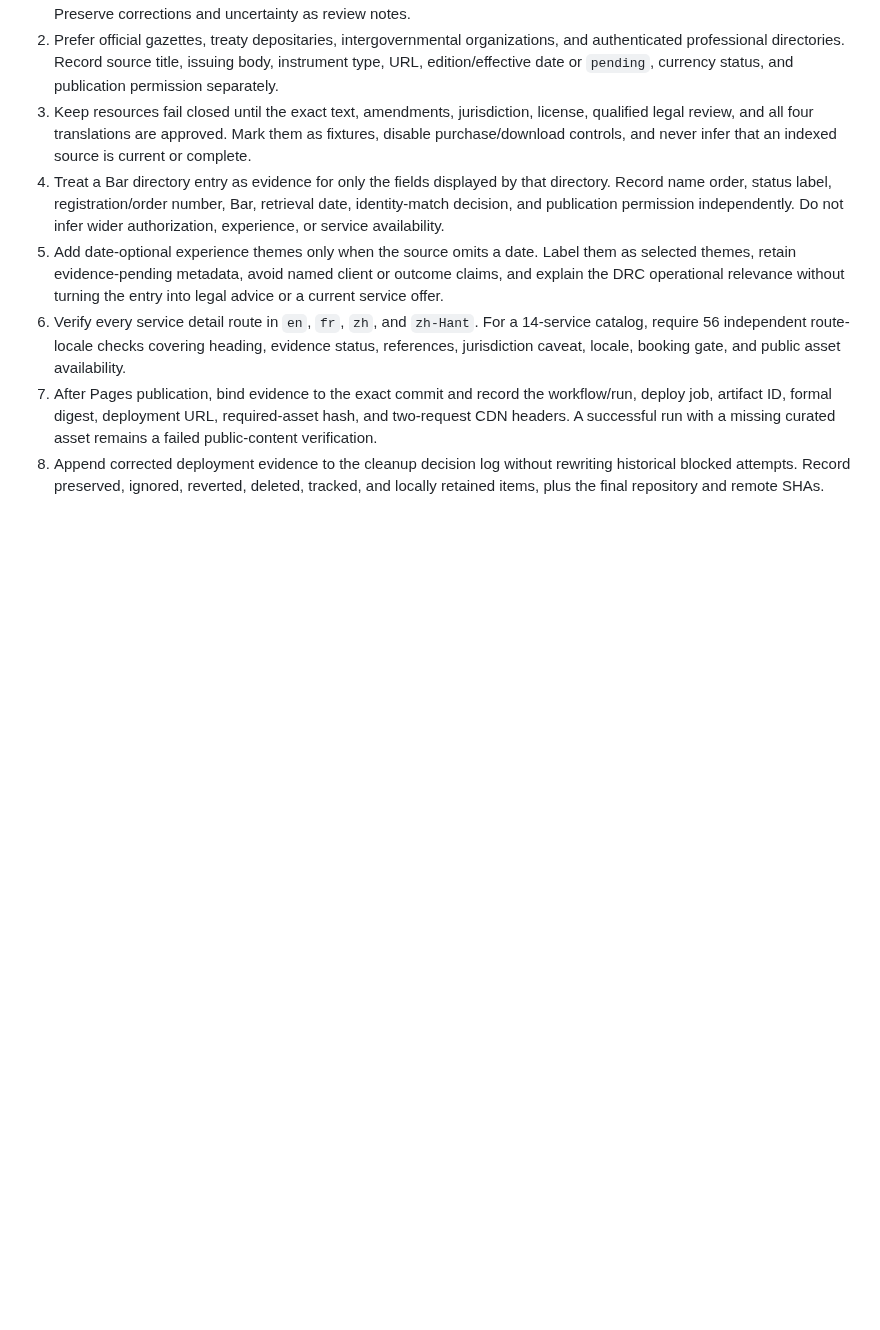
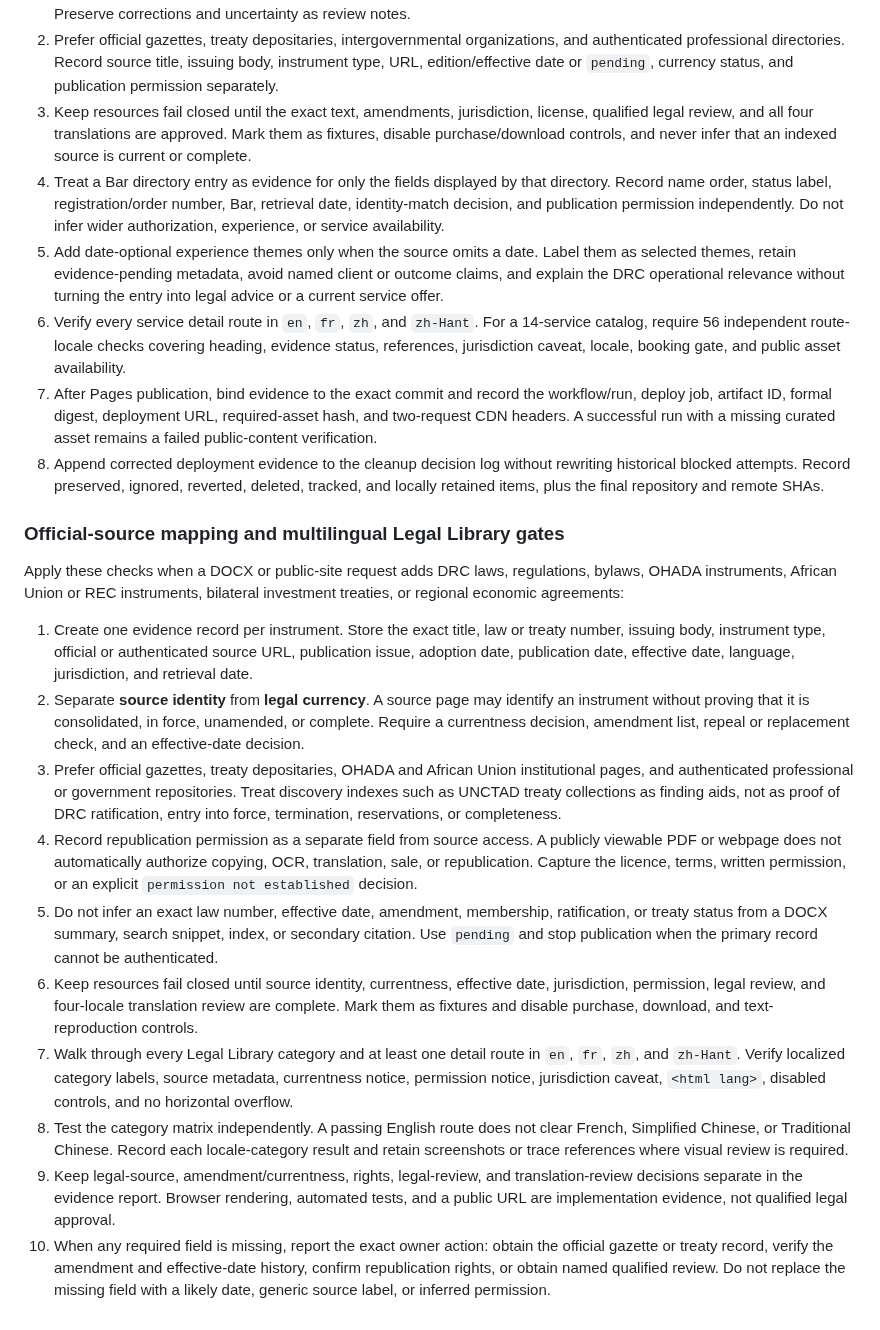
Before and after one commit to lyshabo/legal-services-platform-backend, a Markdown page: .skill-update/database-auth-rbac-verification/SKILL.md, the part around the change. Drawn GitHub-style; blank space fills up the shorter version.

Commit message:
Add official source and publication gates

```diff
--- a/.skill-update/database-auth-rbac-verification/SKILL.md
+++ b/.skill-update/database-auth-rbac-verification/SKILL.md
@@ -1099,3 +1099,53 @@ detail route:
    rewriting historical blocked attempts. Record preserved, ignored, reverted,
    deleted, tracked, and locally retained items, plus the final repository and
    remote SHAs.
+
+### Official-source mapping and multilingual Legal Library gates
+
+Apply these checks when a DOCX or public-site request adds DRC laws,
+regulations, bylaws, OHADA instruments, African Union or REC instruments,
+bilateral investment treaties, or regional economic agreements:
+
+1. Create one evidence record per instrument. Store the exact title, law or
+   treaty number, issuing body, instrument type, official or authenticated
+   source URL, publication issue, adoption date, publication date, effective
+   date, language, jurisdiction, and retrieval date.
+2. Separate **source identity** from **legal currency**. A source page may
+   identify an instrument without proving that it is consolidated, in force,
+   unamended, or complete. Require a currentness decision, amendment list,
+   repeal or replacement check, and an effective-date decision.
+3. Prefer official gazettes, treaty depositaries, OHADA and African Union
+   institutional pages, and authenticated professional or government
+   repositories. Treat discovery indexes such as UNCTAD treaty collections as
+   finding aids, not as proof of DRC ratification, entry into force,
+   termination, reservations, or completeness.
+4. Record republication permission as a separate field from source access.
+   A publicly viewable PDF or webpage does not automatically authorize
+   copying, OCR, translation, sale, or republication. Capture the licence,
+   terms, written permission, or an explicit `permission not established`
+   decision.
+5. Do not infer an exact law number, effective date, amendment, membership,
+   ratification, or treaty status from a DOCX summary, search snippet, index,
+   or secondary citation. Use `pending` and stop publication when the primary
+   record cannot be authenticated.
+6. Keep resources fail closed until source identity, currentness, effective
+   date, jurisdiction, permission, legal review, and four-locale translation
+   review are complete. Mark them as fixtures and disable purchase, download,
+   and text-reproduction controls.
+7. Walk through every Legal Library category and at least one detail route in
+   `en`, `fr`, `zh`, and `zh-Hant`. Verify localized category labels, source
+   metadata, currentness notice, permission notice, jurisdiction caveat,
+   `<html lang>`, disabled controls, and no horizontal overflow.
+8. Test the category matrix independently. A passing English route does not
+   clear French, Simplified Chinese, or Traditional Chinese. Record each
+   locale-category result and retain screenshots or trace references where
+   visual review is required.
+9. Keep legal-source, amendment/currentness, rights, legal-review, and
+   translation-review decisions separate in the evidence report. Browser
+   rendering, automated tests, and a public URL are implementation evidence,
+   not qualified legal approval.
+10. When any required field is missing, report the exact owner action:
+    obtain the official gazette or treaty record, verify the amendment and
+    effective-date history, confirm republication rights, or obtain named
+    qualified review. Do not replace the missing field with a likely date,
+    generic source label, or inferred permission.
```
